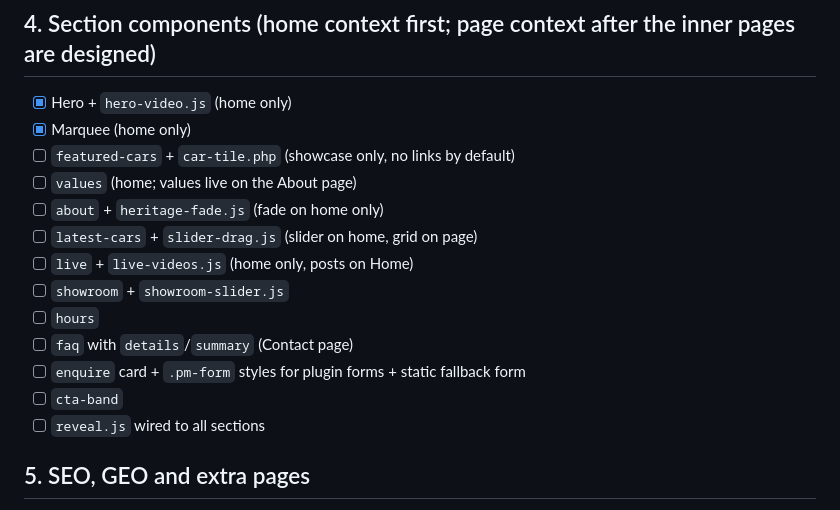
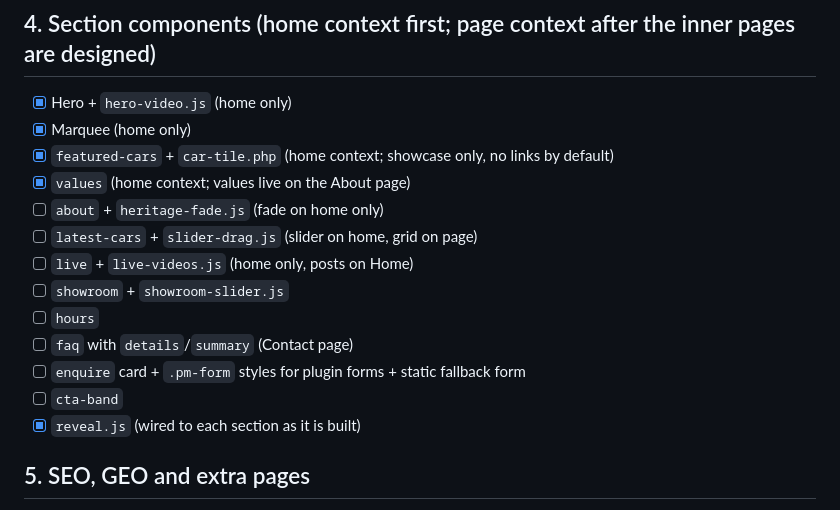
Before and after one commit to codedesignseu/panmotors, a Markdown page: TASKS.md, the part around the change. GitHub-like rendering.

Commit message:
docs: tick Featured Cars, Our Values and reveal.js
Co-Authored-By: Claude Opus 5.5 <noreply@anthropic.com>

```diff
--- a/TASKS.md
+++ b/TASKS.md
@@ -31,8 +31,8 @@ Tick each task when it is done and checked in the browser.
 ## 4. Section components (home context first; page context after the inner pages are designed)
 - [x] Hero + `hero-video.js` (home only)
 - [x] Marquee (home only)
-- [ ] `featured-cars` + `car-tile.php` (showcase only, no links by default)
-- [ ] `values` (home; values live on the About page)
+- [x] `featured-cars` + `car-tile.php` (home context; showcase only, no links by default)
+- [x] `values` (home context; values live on the About page)
 - [ ] `about` + `heritage-fade.js` (fade on home only)
 - [ ] `latest-cars` + `slider-drag.js` (slider on home, grid on page)
 - [ ] `live` + `live-videos.js` (home only, posts on Home)
@@ -41,7 +41,7 @@ Tick each task when it is done and checked in the browser.
 - [ ] `faq` with `details`/`summary` (Contact page)
 - [ ] `enquire` card + `.pm-form` styles for plugin forms + static fallback form
 - [ ] `cta-band`
-- [ ] `reveal.js` wired to all sections
+- [x] `reveal.js` (wired to each section as it is built)
 
 ## 5. SEO, GEO and extra pages
 - [ ] `inc/schema.php`: JSON-LD graph from options (AutoDealer, WebSite, WebPage, FAQPage)
```
